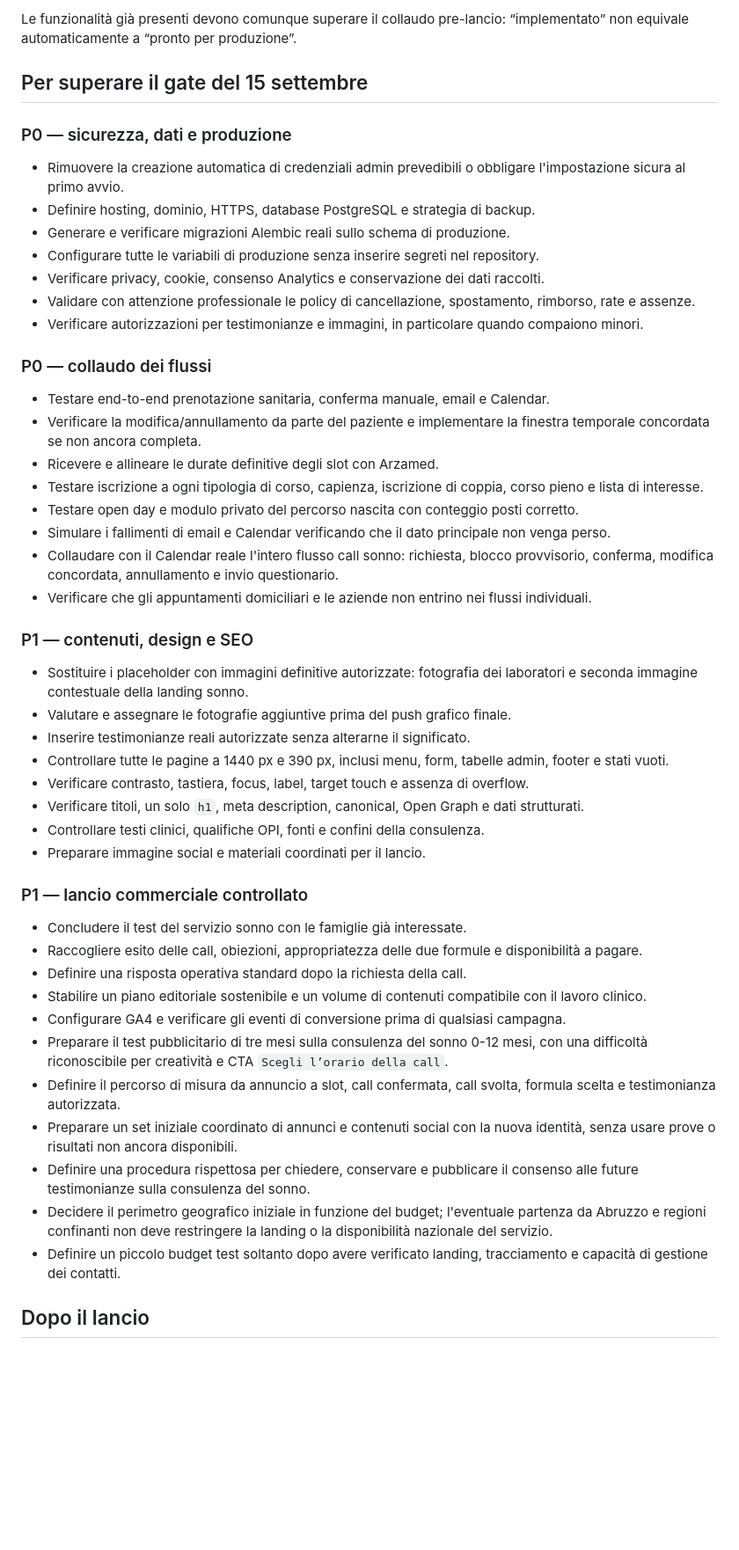
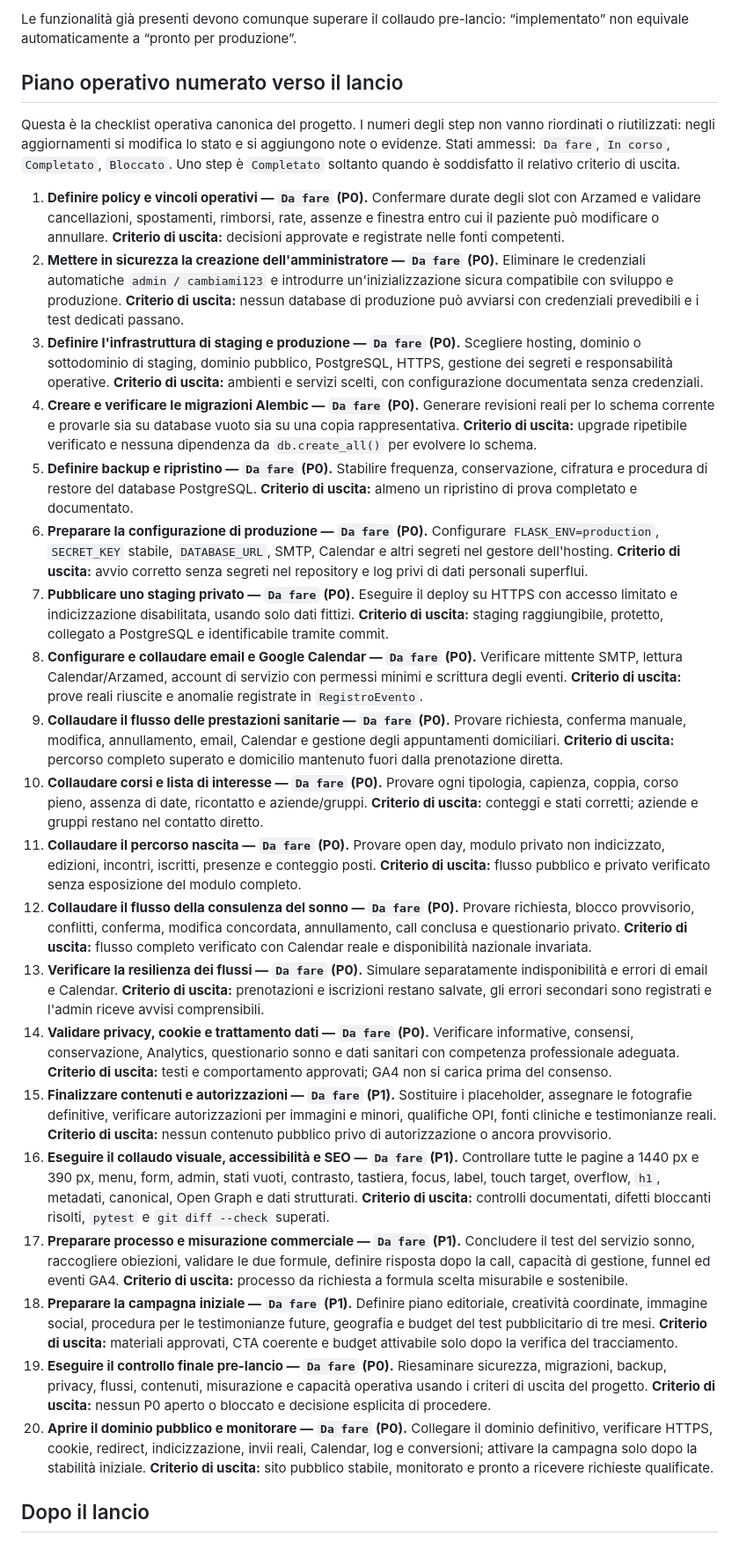
Before and after one commit to Arlindeion/studio-infermieristico, a Markdown page: docs/ROADMAP.md, the part around one of its changes. Shown at 88% size. GitHub-like rendering; blank space fills up the shorter version.

Commit message:
Refresh roadmap and convert launch checklist to numbered operational run

```diff
--- a/docs/ROADMAP.md
+++ b/docs/ROADMAP.md
@@ -38,53 +38,30 @@ La sola finalizzazione grafica non basta. Se un requisito P0 resta aperto, il si
 
 Le funzionalità già presenti devono comunque superare il collaudo pre-lancio: “implementato” non equivale automaticamente a “pronto per produzione”.
 
-## Per superare il gate del 15 settembre
+## Piano operativo numerato verso il lancio
 
-### P0 — sicurezza, dati e produzione
+Questa è la checklist operativa canonica del progetto. I numeri degli step non vanno riordinati o riutilizzati: negli aggiornamenti si modifica lo stato e si aggiungono note o evidenze. Stati ammessi: `Da fare`, `In corso`, `Completato`, `Bloccato`. Uno step è `Completato` soltanto quando è soddisfatto il relativo criterio di uscita.
 
-- Rimuovere la creazione automatica di credenziali admin prevedibili o obbligare l'impostazione sicura al primo avvio.
-- Definire hosting, dominio, HTTPS, database PostgreSQL e strategia di backup.
-- Generare e verificare migrazioni Alembic reali sullo schema di produzione.
-- Configurare tutte le variabili di produzione senza inserire segreti nel repository.
-- Verificare privacy, cookie, consenso Analytics e conservazione dei dati raccolti.
-- Validare con attenzione professionale le policy di cancellazione, spostamento, rimborso, rate e assenze.
-- Verificare autorizzazioni per testimonianze e immagini, in particolare quando compaiono minori.
-
-### P0 — collaudo dei flussi
-
-- Testare end-to-end prenotazione sanitaria, conferma manuale, email e Calendar.
-- Verificare la modifica/annullamento da parte del paziente e implementare la finestra temporale concordata se non ancora completa.
-- Ricevere e allineare le durate definitive degli slot con Arzamed.
-- Testare iscrizione a ogni tipologia di corso, capienza, iscrizione di coppia, corso pieno e lista di interesse.
-- Testare open day e modulo privato del percorso nascita con conteggio posti corretto.
-- Simulare i fallimenti di email e Calendar verificando che il dato principale non venga perso.
-- Collaudare con il Calendar reale l'intero flusso call sonno: richiesta, blocco provvisorio, conferma, modifica concordata, annullamento e invio questionario.
-- Verificare che gli appuntamenti domiciliari e le aziende non entrino nei flussi individuali.
-
-### P1 — contenuti, design e SEO
-
-- Sostituire i placeholder con immagini definitive autorizzate: fotografia dei laboratori e seconda immagine contestuale della landing sonno.
-- Valutare e assegnare le fotografie aggiuntive prima del push grafico finale.
-- Inserire testimonianze reali autorizzate senza alterarne il significato.
-- Controllare tutte le pagine a 1440 px e 390 px, inclusi menu, form, tabelle admin, footer e stati vuoti.
-- Verificare contrasto, tastiera, focus, label, target touch e assenza di overflow.
-- Verificare titoli, un solo `h1`, meta description, canonical, Open Graph e dati strutturati.
-- Controllare testi clinici, qualifiche OPI, fonti e confini della consulenza.
-- Preparare immagine social e materiali coordinati per il lancio.
-
-### P1 — lancio commerciale controllato
-
-- Concludere il test del servizio sonno con le famiglie già interessate.
-- Raccogliere esito delle call, obiezioni, appropriatezza delle due formule e disponibilità a pagare.
-- Definire una risposta operativa standard dopo la richiesta della call.
-- Stabilire un piano editoriale sostenibile e un volume di contenuti compatibile con il lavoro clinico.
-- Configurare GA4 e verificare gli eventi di conversione prima di qualsiasi campagna.
-- Preparare il test pubblicitario di tre mesi sulla consulenza del sonno 0-12 mesi, con una difficoltà riconoscibile per creatività e CTA `Scegli l’orario della call`.
-- Definire il percorso di misura da annuncio a slot, call confermata, call svolta, formula scelta e testimonianza autorizzata.
-- Preparare un set iniziale coordinato di annunci e contenuti social con la nuova identità, senza usare prove o risultati non ancora disponibili.
-- Definire una procedura rispettosa per chiedere, conservare e pubblicare il consenso alle future testimonianze sulla consulenza del sonno.
-- Decidere il perimetro geografico iniziale in funzione del budget; l'eventuale partenza da Abruzzo e regioni confinanti non deve restringere la landing o la disponibilità nazionale del servizio.
-- Definire un piccolo budget test soltanto dopo avere verificato landing, tracciamento e capacità di gestione dei contatti.
+1. **Definire policy e vincoli operativi — `Da fare` (P0).** Confermare durate degli slot con Arzamed e validare cancellazioni, spostamenti, rimborsi, rate, assenze e finestra entro cui il paziente può modificare o annullare. **Criterio di uscita:** decisioni approvate e registrate nelle fonti competenti.
+2. **Mettere in sicurezza la creazione dell'amministratore — `Da fare` (P0).** Eliminare le credenziali automatiche `admin / cambiami123` e introdurre un'inizializzazione sicura compatibile con sviluppo e produzione. **Criterio di uscita:** nessun database di produzione può avviarsi con credenziali prevedibili e i test dedicati passano.
+3. **Definire l'infrastruttura di staging e produzione — `Da fare` (P0).** Scegliere hosting, dominio o sottodominio di staging, dominio pubblico, PostgreSQL, HTTPS, gestione dei segreti e responsabilità operative. **Criterio di uscita:** ambienti e servizi scelti, con configurazione documentata senza credenziali.
+4. **Creare e verificare le migrazioni Alembic — `Da fare` (P0).** Generare revisioni reali per lo schema corrente e provarle sia su database vuoto sia su una copia rappresentativa. **Criterio di uscita:** upgrade ripetibile verificato e nessuna dipendenza da `db.create_all()` per evolvere lo schema.
+5. **Definire backup e ripristino — `Da fare` (P0).** Stabilire frequenza, conservazione, cifratura e procedura di restore del database PostgreSQL. **Criterio di uscita:** almeno un ripristino di prova completato e documentato.
+6. **Preparare la configurazione di produzione — `Da fare` (P0).** Configurare `FLASK_ENV=production`, `SECRET_KEY` stabile, `DATABASE_URL`, SMTP, Calendar e altri segreti nel gestore dell'hosting. **Criterio di uscita:** avvio corretto senza segreti nel repository e log privi di dati personali superflui.
+7. **Pubblicare uno staging privato — `Da fare` (P0).** Eseguire il deploy su HTTPS con accesso limitato e indicizzazione disabilitata, usando solo dati fittizi. **Criterio di uscita:** staging raggiungibile, protetto, collegato a PostgreSQL e identificabile tramite commit.
+8. **Configurare e collaudare email e Google Calendar — `Da fare` (P0).** Verificare mittente SMTP, lettura Calendar/Arzamed, account di servizio con permessi minimi e scrittura degli eventi. **Criterio di uscita:** prove reali riuscite e anomalie registrate in `RegistroEvento`.
+9. **Collaudare il flusso delle prestazioni sanitarie — `Da fare` (P0).** Provare richiesta, conferma manuale, modifica, annullamento, email, Calendar e gestione degli appuntamenti domiciliari. **Criterio di uscita:** percorso completo superato e domicilio mantenuto fuori dalla prenotazione diretta.
+10. **Collaudare corsi e lista di interesse — `Da fare` (P0).** Provare ogni tipologia, capienza, coppia, corso pieno, assenza di date, ricontatto e aziende/gruppi. **Criterio di uscita:** conteggi e stati corretti; aziende e gruppi restano nel contatto diretto.
+11. **Collaudare il percorso nascita — `Da fare` (P0).** Provare open day, modulo privato non indicizzato, edizioni, incontri, iscritti, presenze e conteggio posti. **Criterio di uscita:** flusso pubblico e privato verificato senza esposizione del modulo completo.
+12. **Collaudare il flusso della consulenza del sonno — `Da fare` (P0).** Provare richiesta, blocco provvisorio, conflitti, conferma, modifica concordata, annullamento, call conclusa e questionario privato. **Criterio di uscita:** flusso completo verificato con Calendar reale e disponibilità nazionale invariata.
+13. **Verificare la resilienza dei flussi — `Da fare` (P0).** Simulare separatamente indisponibilità e errori di email e Calendar. **Criterio di uscita:** prenotazioni e iscrizioni restano salvate, gli errori secondari sono registrati e l'admin riceve avvisi comprensibili.
+14. **Validare privacy, cookie e trattamento dati — `Da fare` (P0).** Verificare informative, consensi, conservazione, Analytics, questionario sonno e dati sanitari con competenza professionale adeguata. **Criterio di uscita:** testi e comportamento approvati; GA4 non si carica prima del consenso.
+15. **Finalizzare contenuti e autorizzazioni — `Da fare` (P1).** Sostituire i placeholder, assegnare le fotografie definitive, verificare autorizzazioni per immagini e minori, qualifiche OPI, fonti cliniche e testimonianze reali. **Criterio di uscita:** nessun contenuto pubblico privo di autorizzazione o ancora provvisorio.
+16. **Eseguire il collaudo visuale, accessibilità e SEO — `Da fare` (P1).** Controllare tutte le pagine a 1440 px e 390 px, menu, form, admin, stati vuoti, contrasto, tastiera, focus, label, touch target, overflow, `h1`, metadati, canonical, Open Graph e dati strutturati. **Criterio di uscita:** controlli documentati, difetti bloccanti risolti, `pytest` e `git diff --check` superati.
+17. **Preparare processo e misurazione commerciale — `Da fare` (P1).** Concludere il test del servizio sonno, raccogliere obiezioni, validare le due formule, definire risposta dopo la call, capacità di gestione, funnel ed eventi GA4. **Criterio di uscita:** processo da richiesta a formula scelta misurabile e sostenibile.
+18. **Preparare la campagna iniziale — `Da fare` (P1).** Definire piano editoriale, creatività coordinate, immagine social, procedura per le testimonianze future, geografia e budget del test pubblicitario di tre mesi. **Criterio di uscita:** materiali approvati, CTA coerente e budget attivabile solo dopo la verifica del tracciamento.
+19. **Eseguire il controllo finale pre-lancio — `Da fare` (P0).** Riesaminare sicurezza, migrazioni, backup, privacy, flussi, contenuti, misurazione e capacità operativa usando i criteri di uscita del progetto. **Criterio di uscita:** nessun P0 aperto o bloccato e decisione esplicita di procedere.
+20. **Aprire il dominio pubblico e monitorare — `Da fare` (P0).** Collegare il dominio definitivo, verificare HTTPS, cookie, redirect, indicizzazione, invii reali, Calendar, log e conversioni; attivare la campagna solo dopo la stabilità iniziale. **Criterio di uscita:** sito pubblico stabile, monitorato e pronto a ricevere richieste qualificate.
 
 ## Dopo il lancio
 
```
Also changed, not shown: other parts of docs/ROADMAP.md (+1 -1 lines).
